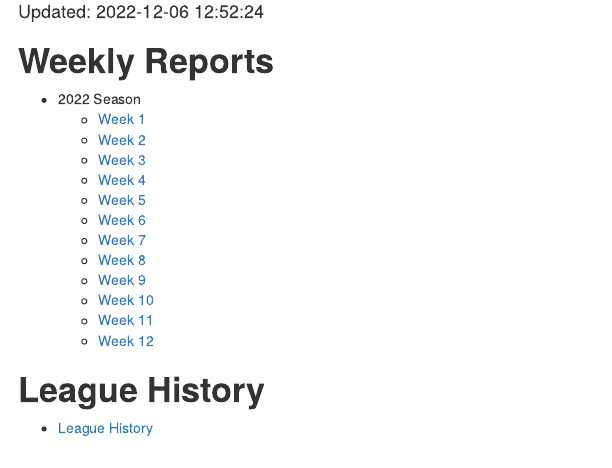
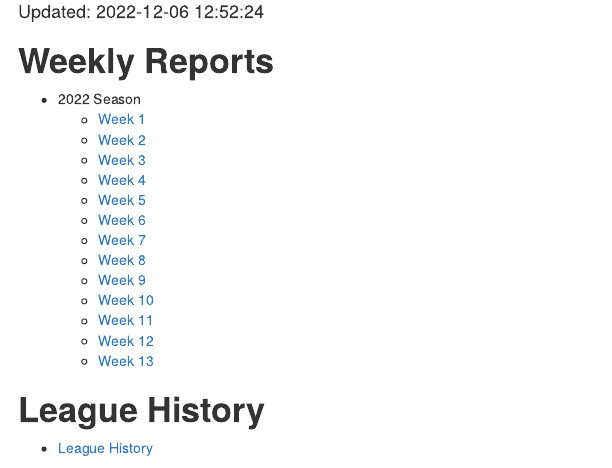
Before and after one commit to jwhastings/panerasucks_ff, an R Markdown document (docs/index.Rmd): the page in a window 1100 px wide, from 70 px down. Rendered offline with R 4.5, knitr and Pandoc, with nearby package versions; drawn as R Markdown's standard HTML page in place of the format the file asks for; some code elsewhere in the file could not run offline.

Commit message:
add week 13, check to see if updated folder structure works

```diff
--- a/docs/index.Rmd
+++ b/docs/index.Rmd
@@ -60,6 +60,7 @@ library(shiny)
   * [Week 10](weekly_reports/2022/week10.html)
   * [Week 11](weekly_reports/2022/week11.html)
   * [Week 12](weekly_reports/2022/week12.html)
+  * [Week 13](weekly_reports/2022/week13/)
 
 # League History
 
```
Also changed, not shown: docs/_render_rmd.R, 2 other files.
